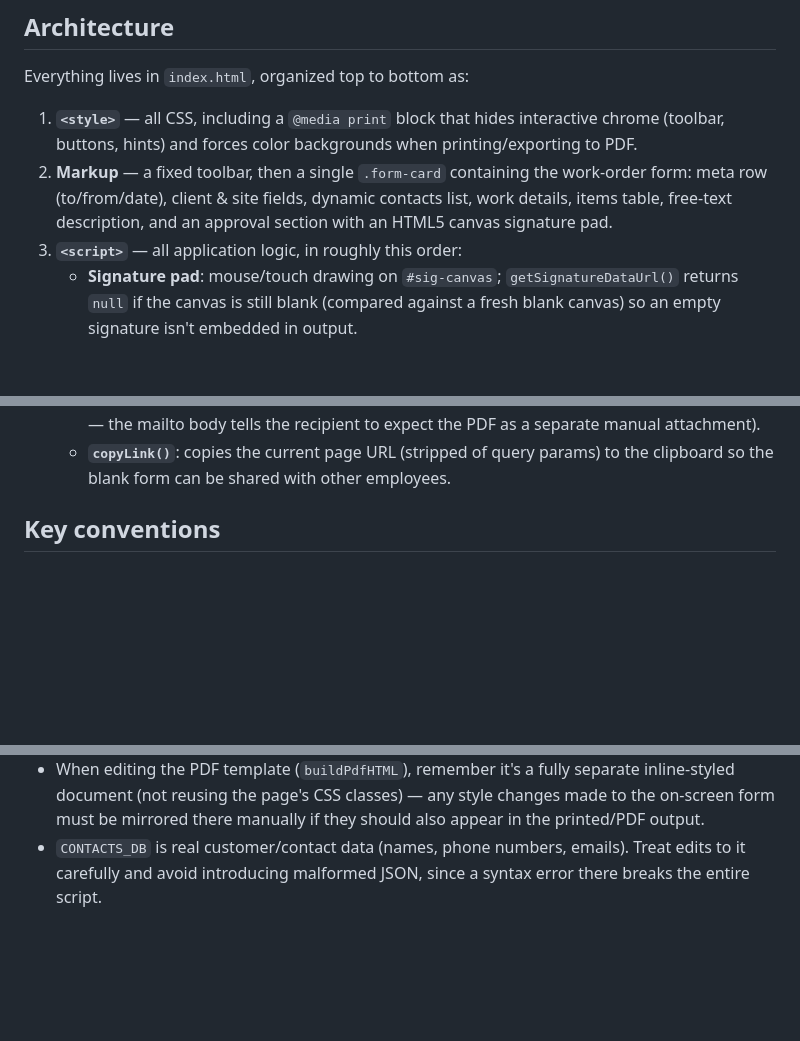
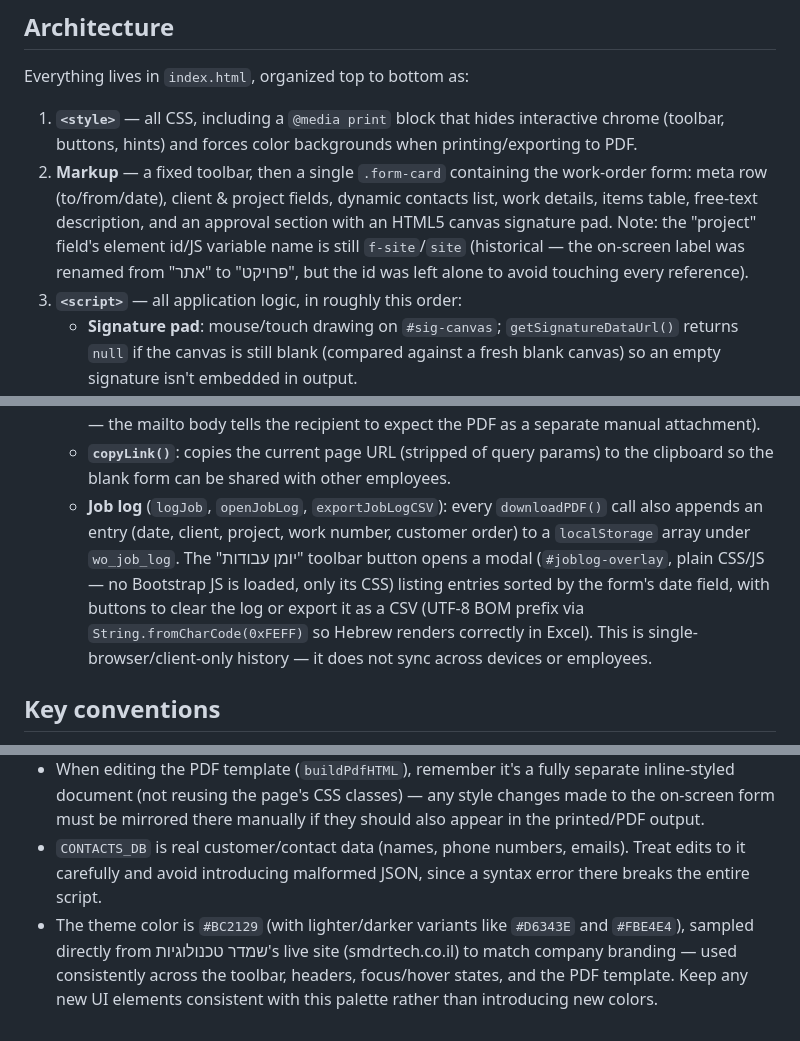
Before and after one commit to beeriguy-web/smdr-work-traker, a Markdown page: CLAUDE.md, 3 parts joined by grey strips. GitHub-like rendering; blank space fills up the shorter version.

Commit message:
Update CLAUDE.md for the job log, project rename, and theme color
Documents the new job-log subsystem, the f-site/"project" label
mismatch, and the brand-matched red theme color to keep future edits
consistent.

```diff
--- a/CLAUDE.md
+++ b/CLAUDE.md
@@ -19,7 +19,7 @@ There is no build system, package manager, bundler, or test suite — the entire
 Everything lives in `index.html`, organized top to bottom as:
 
 1. **`<style>`** — all CSS, including a `@media print` block that hides interactive chrome (toolbar, buttons, hints) and forces color backgrounds when printing/exporting to PDF.
-2. **Markup** — a fixed toolbar, then a single `.form-card` containing the work-order form: meta row (to/from/date), client & site fields, dynamic contacts list, work details, items table, free-text description, and an approval section with an HTML5 canvas signature pad.
+2. **Markup** — a fixed toolbar, then a single `.form-card` containing the work-order form: meta row (to/from/date), client & project fields, dynamic contacts list, work details, items table, free-text description, and an approval section with an HTML5 canvas signature pad. Note: the "project" field's element id/JS variable name is still `f-site`/`site` (historical — the on-screen label was renamed from "אתר" to "פרויקט", but the id was left alone to avoid touching every reference).
 3. **`<script>`** — all application logic, in roughly this order:
    - **Signature pad**: mouse/touch drawing on `#sig-canvas`; `getSignatureDataUrl()` returns `null` if the canvas is still blank (compared against a fresh blank canvas) so an empty signature isn't embedded in output.
    - **`CONTACTS_DB`** (index.html:436): a large hardcoded JS object mapping client/company names (Hebrew) to arrays of `{n: name, e: email, p: phone}` contact records. This is the data source for both the client-name and per-contact autocomplete dropdowns (`onClientInput`, `onContactInput`). It is a single very long line — when reading or grepping this file, target specific line ranges or use `Grep` rather than reading the whole file at once.
@@ -30,6 +30,7 @@ Everything lives in `index.html`, organized top to bottom as:
    - **PDF export** (`buildPdfHTML`, `downloadPDF`): builds a standalone print-friendly HTML document as a string (mirroring the on-screen form's content but with inline styles, since it's rendered in a separate `window.open('', '_blank')` document), writes it via `document.write`, and triggers `window.print()` after a short delay. Note the `sp()` helper replaces regular spaces with non-breaking spaces (` `) in dynamic text — this works around `html2canvas`/print rendering collapsing spaces.
    - **Email export** (`buildEmailBody`, `sendEmail`): builds a plain-text summary and opens a `mailto:` link addressed to `gal@smdrtech.co.il` (the PDF itself is not attached automatically — the mailto body tells the recipient to expect the PDF as a separate manual attachment).
    - **`copyLink()`**: copies the current page URL (stripped of query params) to the clipboard so the blank form can be shared with other employees.
+   - **Job log** (`logJob`, `openJobLog`, `exportJobLogCSV`): every `downloadPDF()` call also appends an entry (date, client, project, work number, customer order) to a `localStorage` array under `wo_job_log`. The "יומן עבודות" toolbar button opens a modal (`#joblog-overlay`, plain CSS/JS — no Bootstrap JS is loaded, only its CSS) listing entries sorted by the form's date field, with buttons to clear the log or export it as a CSV (UTF-8 BOM prefix via `String.fromCharCode(0xFEFF)` so Hebrew renders correctly in Excel). This is single-browser/client-only history — it does not sync across devices or employees.
 
 ## Key conventions
 
@@ -37,3 +38,4 @@ Everything lives in `index.html`, organized top to bottom as:
 - Preserve the `PR<number>/@` format for work order numbers (`wnum()`), and `DD/MM/YYYY` formatting for dates (`fmtDate()`), which are used in both the printed PDF and the email subject line.
 - When editing the PDF template (`buildPdfHTML`), remember it's a fully separate inline-styled document (not reusing the page's CSS classes) — any style changes made to the on-screen form must be mirrored there manually if they should also appear in the printed/PDF output.
 - `CONTACTS_DB` is real customer/contact data (names, phone numbers, emails). Treat edits to it carefully and avoid introducing malformed JSON, since a syntax error there breaks the entire script.
+- The theme color is `#BC2129` (with lighter/darker variants like `#D6343E` and `#FBE4E4`), sampled directly from שמדר טכנולוגיות's live site (smdrtech.co.il) to match company branding — used consistently across the toolbar, headers, focus/hover states, and the PDF template. Keep any new UI elements consistent with this palette rather than introducing new colors.
```
